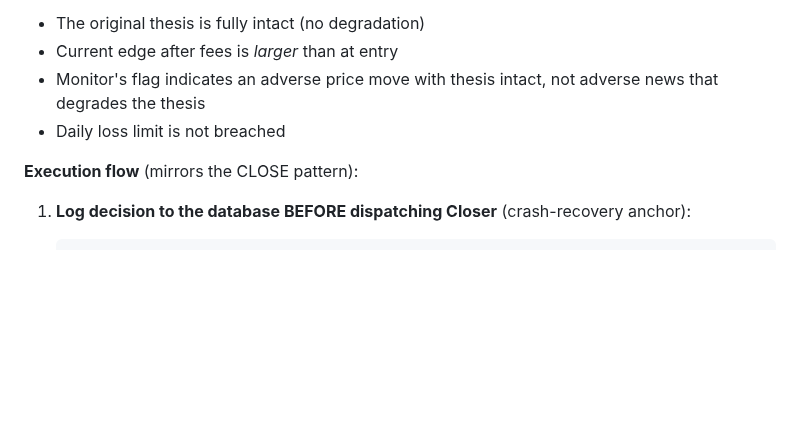
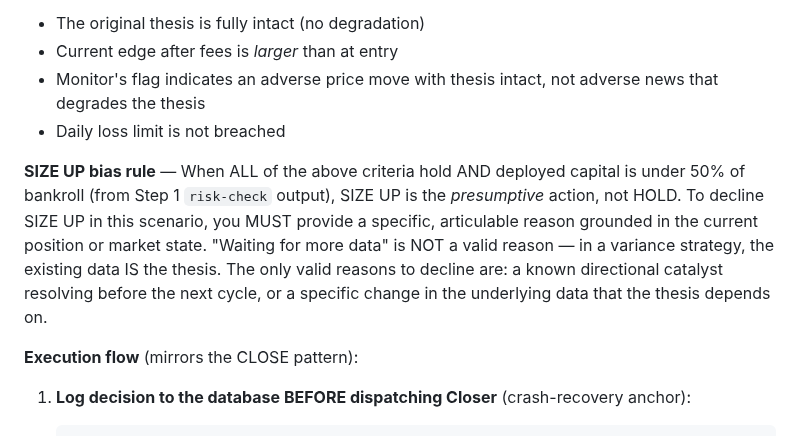
Before and after one commit to allan-mobley-jr/gimmes, a Markdown page: .claude/agents/caddie-master.md, the part around the change. GitHub-like rendering; blank space fills up the shorter version.

Commit message:
Add SIZE UP bias rule for underutilized bankroll with intact thesis
When all SIZE UP criteria hold AND deployed capital is under 50% of
bankroll, SIZE UP is now the presumptive action instead of HOLD.
Caddie Master must provide a specific articulable reason to decline —
"waiting for more data" is not valid since in a variance strategy,
the existing data IS the thesis.

This addresses the pattern where the system held for 8+ cycles while
87% of capital sat idle on a position with better EV than at entry.

Closes #404

Co-Authored-By: Claude Opus 4.6 (1M context) <noreply@anthropic.com>

```diff
--- a/.claude/agents/caddie-master.md
+++ b/.claude/agents/caddie-master.md
@@ -143,6 +143,8 @@ If Monitor flags a position where the current edge has *increased* since entry (
 - Current edge after fees is *larger* than at entry
 - Monitor's flag indicates an adverse price move with thesis intact, not adverse news that degrades the thesis
 - Daily loss limit is not breached
+
+**SIZE UP bias rule** — When ALL of the above criteria hold AND deployed capital is under 50% of bankroll (from Step 1 `risk-check` output), SIZE UP is the *presumptive* action, not HOLD. To decline SIZE UP in this scenario, you MUST provide a specific, articulable reason grounded in the current position or market state. "Waiting for more data" is NOT a valid reason — in a variance strategy, the existing data IS the thesis. The only valid reasons to decline are: a known directional catalyst resolving before the next cycle, or a specific change in the underlying data that the thesis depends on.
 
 **Execution flow** (mirrors the CLOSE pattern):
 
```
